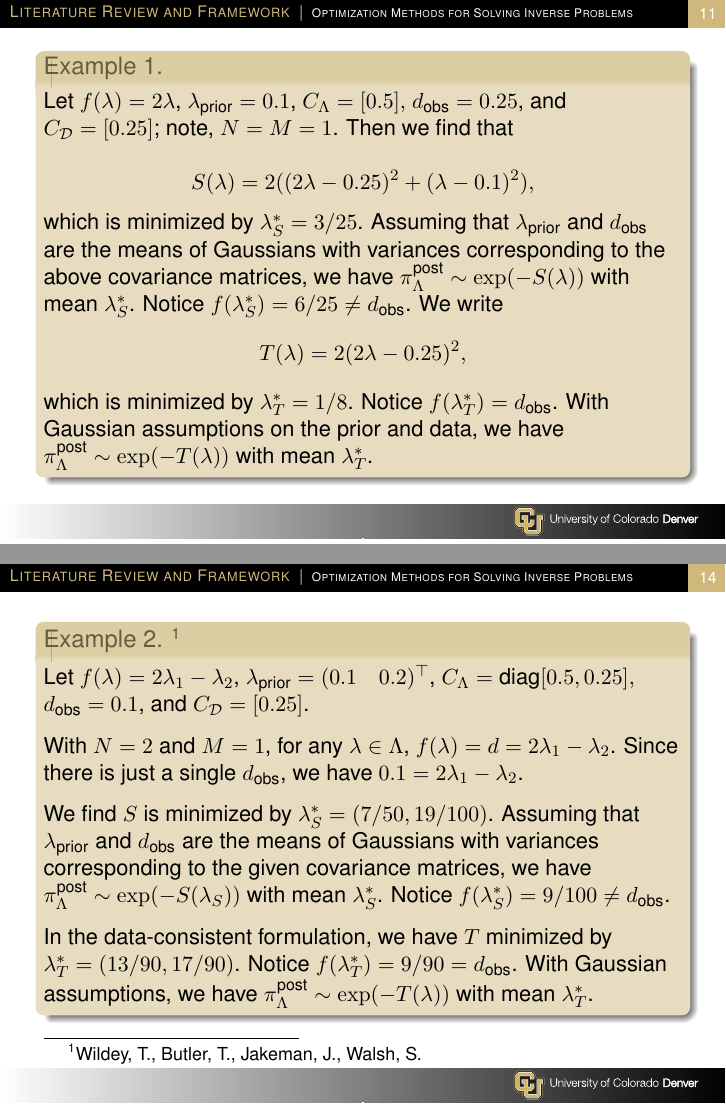
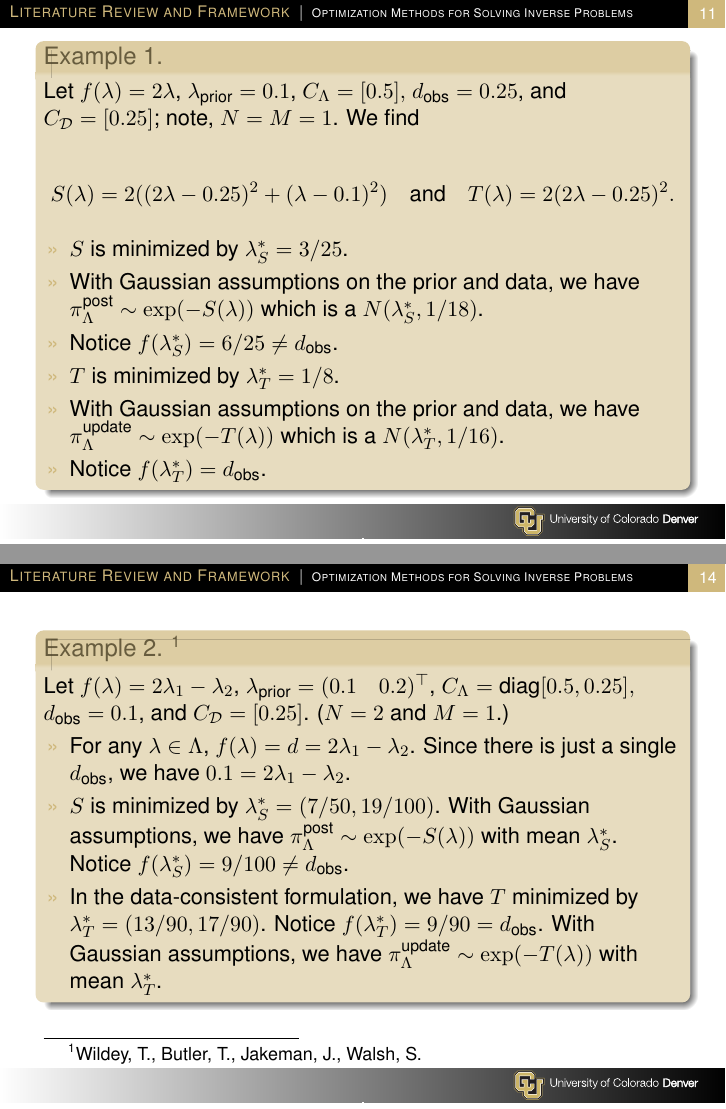
Before and after one commit to mathematicalmichael/personalresearch, LaTeX slides (Thesis Proposal/Thesis_prop_prez/jrh_proposal_prez.tex): pages 11 and 14 of 45, joined at a grey line. Compiled offline with pdfLaTeX.

Commit message:
time to merge

```diff
--- a/Thesis Proposal/Thesis_prop_prez/jrh_proposal_prez.tex
+++ b/Thesis Proposal/Thesis_prop_prez/jrh_proposal_prez.tex
@@ -318,14 +326,27 @@ $$T(\lambda)=\frac{1}{2}\left(\left|\left|C_\mathcal{D}^{-1/2}(A\lambda-d_{\text
 
 \begin{block}{Example 1.}
 
-\noindent Let $f(\lambda)=2\lambda$, $\lambda_\text{prior}=0.1$, $C_\Lambda=[0.5],$ $d_\text{obs}=0.25$, and $C_\mathcal{D}=[0.25]$; note, $N=M=1$. Then we find that
+\noindent Let $f(\lambda)=2\lambda$, $\lambda_\text{prior}=0.1$, $C_\Lambda=[0.5],$ $d_\text{obs}=0.25$, and $C_\mathcal{D}=[0.25]$; note, $N=M=1$. We find
 
-$$S(\lambda)=2((2\lambda-0.25)^2+(\lambda-0.1)^2),$$
+$$S(\lambda)=2((2\lambda-0.25)^2+(\lambda-0.1)^2) \quad \text{and} \quad T(\lambda)=2(2\lambda-0.25)^2.$$
 
-\noindent which is minimized by $\lambda^*_S=3/25$. Assuming that $\lambda_\text{prior}$ and $d_\text{obs}$ are the means of Gaussians with variances corresponding to the above covariance matrices, we have $\pi_\Lambda^\text{post} \sim \exp(-S(\lambda))$ with mean $\lambda_S^*$. Notice $f(\lambda^*_S)=6/25\neq d_\text{obs}$. We write
-$$T(\lambda)=2(2\lambda-0.25)^2,$$
+\begin{itemize}
 
-\noindent which is minimized by $\lambda^*_T=1/8$. Notice $f(\lambda^*_T)=d_\text{obs}$. With Gaussian assumptions on the prior and data, we have $\pi_\Lambda^\text{post} \sim \exp(-T(\lambda))$ with mean $\lambda_T^*$.
+	\item $S$ is minimized by $\lambda^*_S=3/25$.
+
+	\item With Gaussian assumptions on the prior and data, we have $\pi_\Lambda^\text{post} \sim \exp(-S(\lambda))$ which is a $N(\lambda_S^*, 1/18)$.
+
+	\item Notice $f(\lambda^*_S)=6/25\neq d_\text{obs}$.
+
+
+
+	\item $T$ is minimized by $\lambda^*_T=1/8$.
+
+	\item With Gaussian assumptions on the prior and data, we have $\pi_\Lambda^\text{update} \sim \exp(-T(\lambda))$ which is a  $N(\lambda_T^*, 1/16)$.
+
+	\item Notice $f(\lambda^*_T)=d_\text{obs}$.
+
+\end{itemize}
 \end{block}
 
 
@@ -358,21 +379,25 @@ $$T(\lambda)=2(2\lambda-0.25)^2,$$
 \begin{block}{Example 2. \footnotemark[1]}
 
 
-\noindent  Let $f(\lambda)=2\lambda_1-\lambda_2$, $\lambda_\text{prior}=(0.1 \quad 0.2)^\top$, $C_\Lambda=\text{diag}[0.5,0.25],$ $d_\text{obs}=0.1$, and $C_\mathcal{D}=[0.25]$.
+\noindent  Let $f(\lambda)=2\lambda_1-\lambda_2$, $\lambda_\text{prior}=(0.1 \quad 0.2)^\top$, $C_\Lambda=\text{diag}[0.5,0.25],$ $d_\text{obs}=0.1$, and $C_\mathcal{D}=[0.25]$. ($N=2$ and $M=1$.)
 
-\vspace{0.25cm}
+\begin{itemize}
 
- With $N=2$ and $M=1$, for any $\lambda \in \Lambda$, $f(\lambda)=d=2\lambda_1-\lambda_2$. Since there is just a single $d_\text{obs}$, we have $0.1=2\lambda_1-\lambda_2$.
 
-\vspace{.25cm}
+ \item For any $\lambda \in \Lambda$, $f(\lambda)=d=2\lambda_1-\lambda_2$. Since there is just a single $d_\text{obs}$, we have $0.1=2\lambda_1-\lambda_2$.
 
-We find $S$ is minimized by $\lambda^*_S=(7/50,19/100)$.
-Assuming that $\lambda_\text{prior}$ and $d_\text{obs}$ are the means of Gaussians with variances corresponding to the given covariance matrices, we have $\pi_\Lambda^\text{post} \sim \exp(-S(\lambda_S))$ with mean $\lambda_S^*$. Notice $f(\lambda^*_S)=9/100\neq d_\text{obs}$.
 
-\vspace{.25cm}
 
-In the data-consistent formulation, we have
-$T$ minimized by $\lambda^*_T=(13/90,17/90)$. Notice $f(\lambda^*_T)=9/90=d_\text{obs}$. With Gaussian assumptions, we have $\pi_\Lambda^\text{post} \sim \exp(-T(\lambda))$ with mean $\lambda_T^*$.
+	\item $S$ is minimized by $\lambda^*_S=(7/50,19/100)$.
+With Gaussian assumptions, we have $\pi_\Lambda^\text{post} \sim \exp(-S(\lambda))$ with mean $\lambda_S^*$. Notice $f(\lambda^*_S)=9/100\neq d_\text{obs}$.
+
+
+	\item In the data-consistent formulation, we have
+$T$ minimized by $\lambda^*_T=(13/90,17/90)$. Notice $f(\lambda^*_T)=9/90=d_\text{obs}$. With Gaussian assumptions, we have $\pi_\Lambda^\text{update} \sim \exp(-T(\lambda))$ with mean $\lambda_T^*$.
+
+
+\end{itemize}
+
 
 \end{block}
 
```
Also changed, not shown: Thesis Proposal/Thesis_prop_prez/jrh_proposal_prez.tex (26 more changed lines).
